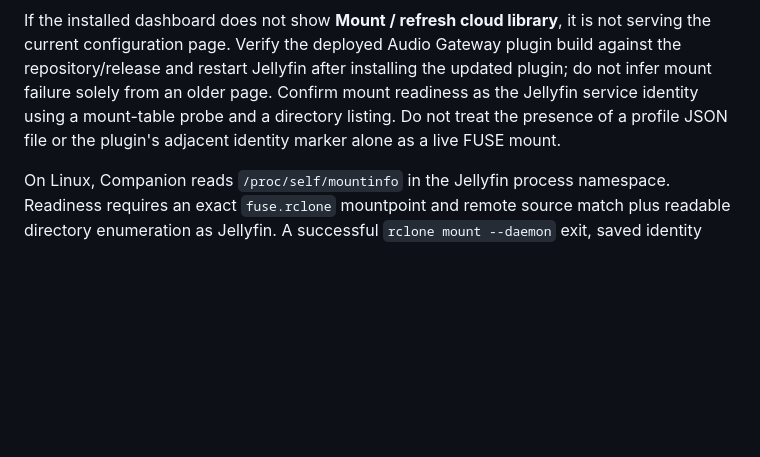
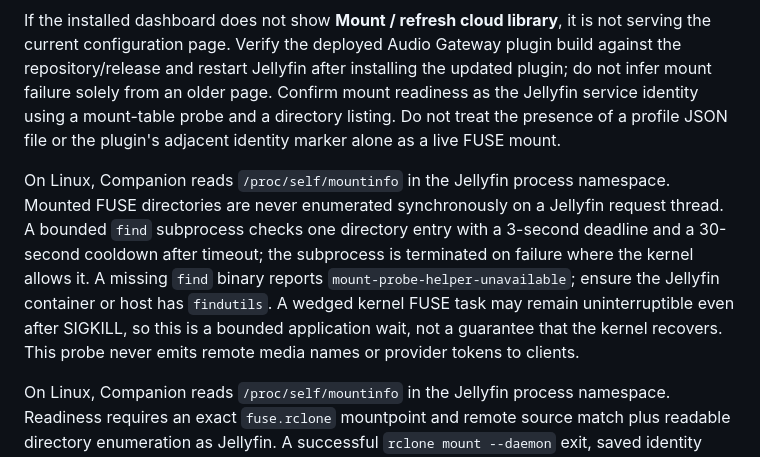
Before and after one commit to xtreemze/slipmat-companion, a Markdown page: docs/rclone-cloud.md, the part around the change. Rendered like a GitHub page; blank space fills up the shorter version.

Commit message:
docs(cloud): bounded FUSE health probing and kernel-stall limitations

```diff
--- a/docs/rclone-cloud.md
+++ b/docs/rclone-cloud.md
@@ -118,6 +118,8 @@ Saving a VFS profile persists its settings; it does **not** start the mount. On
 
 If the installed dashboard does not show **Mount / refresh cloud library**, it is not serving the current configuration page. Verify the deployed Audio Gateway plugin build against the repository/release and restart Jellyfin after installing the updated plugin; do not infer mount failure solely from an older page. Confirm mount readiness as the Jellyfin service identity using a mount-table probe and a directory listing. Do not treat the presence of a profile JSON file or the plugin's adjacent identity marker alone as a live FUSE mount.
 
+On Linux, Companion reads `/proc/self/mountinfo` in the Jellyfin process namespace. Mounted FUSE directories are never enumerated synchronously on a Jellyfin request thread. A bounded `find` subprocess checks one directory entry with a 3-second deadline and a 30-second cooldown after timeout; the subprocess is terminated on failure where the kernel allows it. A missing `find` binary reports `mount-probe-helper-unavailable`; ensure the Jellyfin container or host has `findutils`. A wedged kernel FUSE task may remain uninterruptible even after SIGKILL, so this is a bounded application wait, not a guarantee that the kernel recovers. This probe never emits remote media names or provider tokens to clients.
+
 On Linux, Companion reads `/proc/self/mountinfo` in the Jellyfin process namespace. Readiness requires an exact `fuse.rclone` mountpoint and remote source match plus readable directory enumeration as Jellyfin. A successful `rclone mount --daemon` exit, saved identity marker, or nonempty directory is not enough. A healthy **empty remote** counts as mounted. Missing or foreign mounts fail closed. Mount verification currently requires Linux; macOS/BSD native rclone mounts are not certified by this probe. The probe performs one bounded directory enumeration; network-backed directory access may still be slow if FUSE is unhealthy.
 
 If reconciliation reports `legacy-materialized-projection-present` or `projection-path-not-owned`, do **not** bypass the guard with `rclone mount --allow-non-empty`. Preserve any local files and marker. Choose a new, empty, dedicated mount path and save/reconcile the profile, or archive the old projection only after checking the authoritative remote and the retained local data. The mount command is executed in the Jellyfin process context and inherits its `RCLONE_CONFIG` and `SLIPMAT_RCLONE` environment settings.
```
